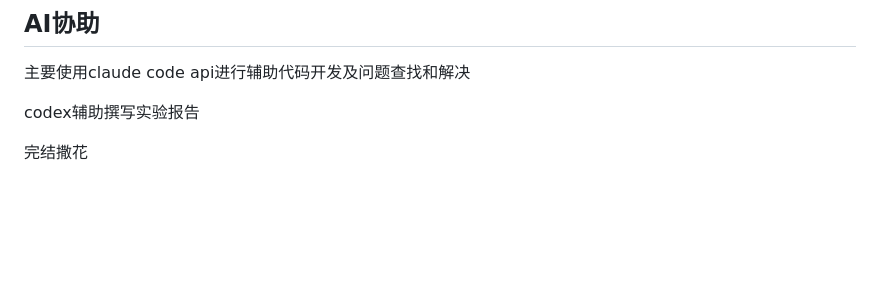
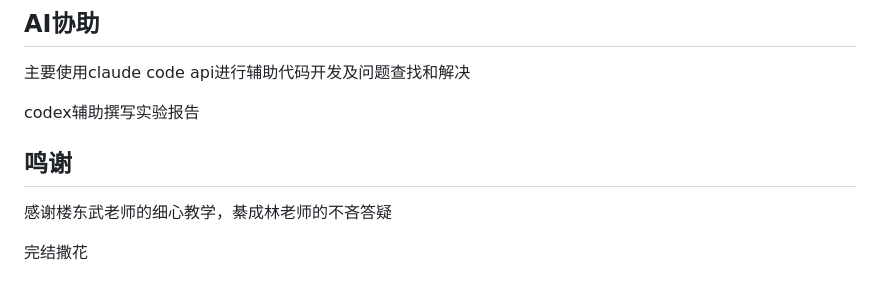
Before and after one commit to Altokra/AIoT_project, a Markdown page: README.md, the part around the change. GitHub-like rendering; blank space fills up the shorter version.

Commit message:
Add acknowledgments section

```diff
--- a/README.md
+++ b/README.md
@@ -165,7 +165,9 @@ RC522感应距离过短--增加天线
 
 codex辅助撰写实验报告
 
+## 鸣谢
 
+感谢楼东武老师的细心教学，綦成林老师的不吝答疑
 
 
 
```
